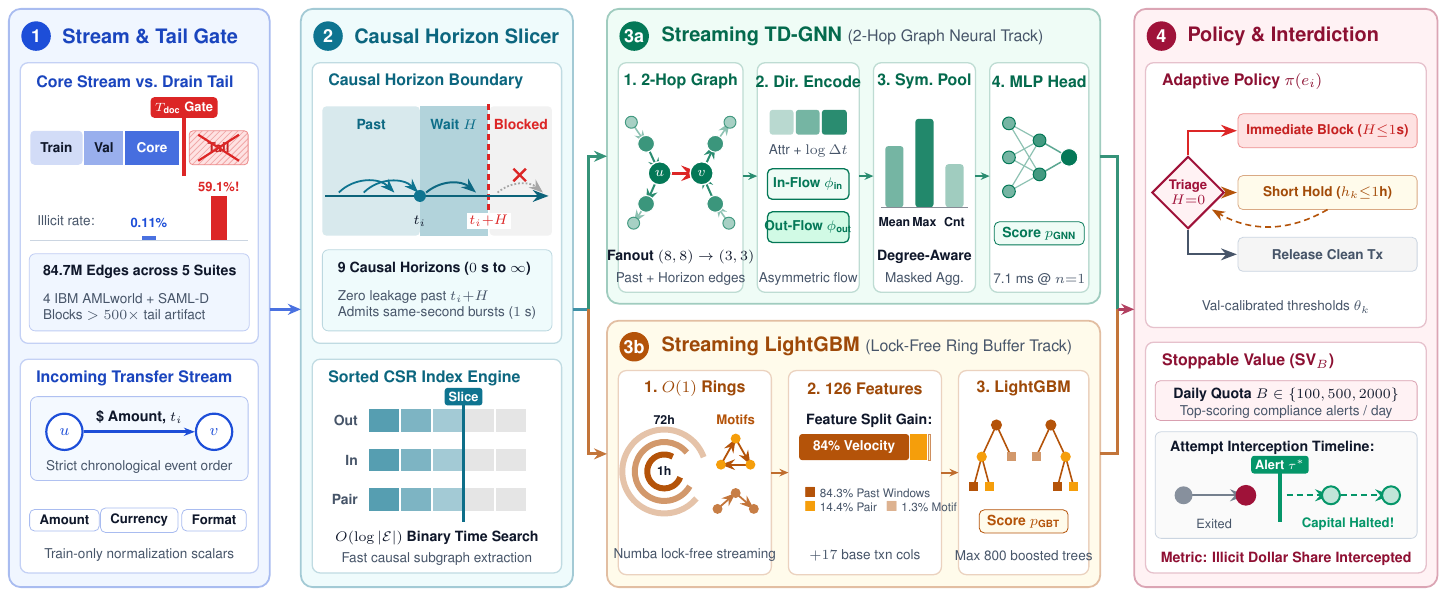
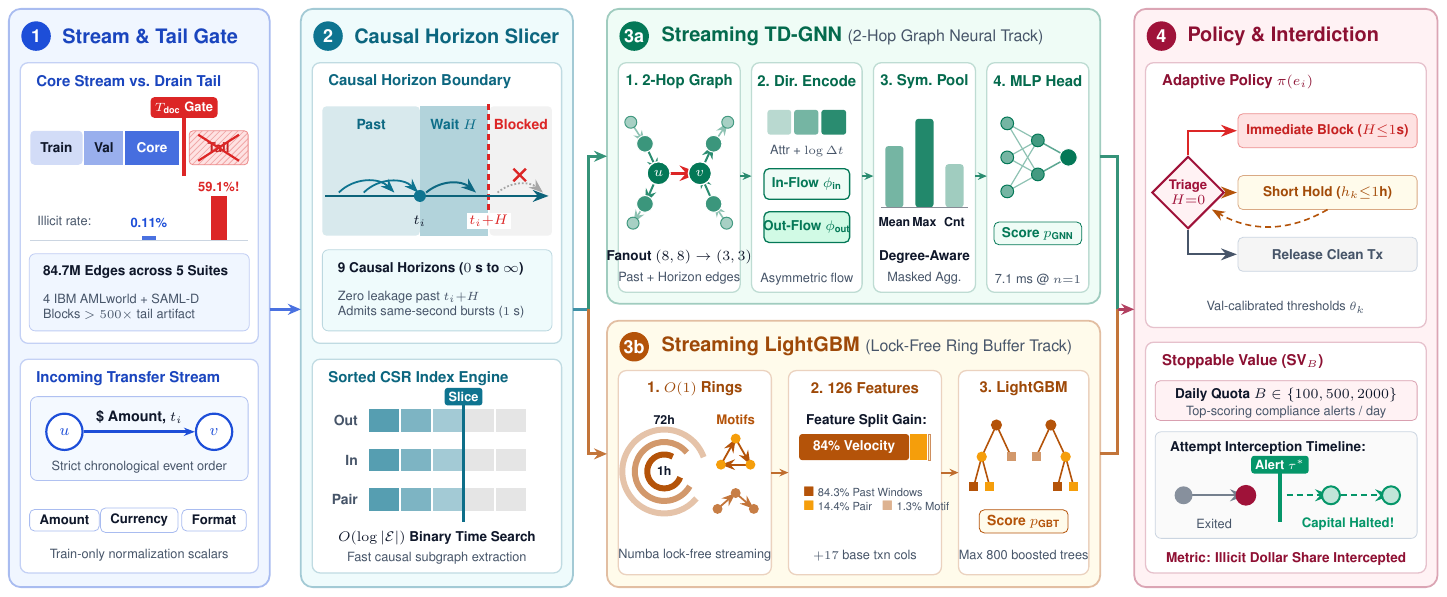
Before and after one commit to Shahoud867/aml-stream, a LaTeX figure (paper/methodology_architecture.tex): the whole page. Compiled offline with pdfLaTeX.

Commit message:
Fix box border clipping on 2. Dir. Encode and legend labels in architecture diagram

```diff
--- a/paper/methodology_architecture.tex
+++ b/paper/methodology_architecture.tex
@@ -243,21 +243,21 @@
 % =========================================================================
 % STAGE 3A (TOP): STREAMING TD-GNN (x = 10.55 .. 19.25, y = 5.00 .. 10.20)
 % =========================================================================
-% Block 1: 2-Hop Causal Subgraph (x = 10.75 .. 12.95, w = 2.20)
-\draw[subpanel=c3a] (10.75, 5.20) rectangle (12.95, 9.25);
-\node[subhdr=c3a] at (11.85, 8.92) {1.\ 2-Hop Graph};
+% Block 1: 2-Hop Causal Subgraph (x = 10.75 .. 12.90, w = 2.15)
+\draw[subpanel=c3a] (10.75, 5.20) rectangle (12.90, 9.25);
+\node[subhdr=c3a] at (11.825, 8.92) {1.\ 2-Hop Graph};
 
 % ACTUAL 2-Hop Multigraph Drawing
-\coordinate (gu) at (11.48, 7.30);
-\coordinate (gv) at (12.22, 7.30);
-\coordinate (g2a) at (10.98, 8.20);
-\coordinate (g2b) at (11.02, 6.42);
-\coordinate (g2c) at (12.72, 8.20);
-\coordinate (g2d) at (12.70, 6.42);
-\coordinate (g1a) at (11.24, 7.82);
-\coordinate (g1b) at (11.24, 6.76);
-\coordinate (g1c) at (12.46, 7.82);
-\coordinate (g1d) at (12.46, 6.76);
+\coordinate (gu) at (11.46, 7.30);
+\coordinate (gv) at (12.19, 7.30);
+\coordinate (g2a) at (10.97, 8.20);
+\coordinate (g2b) at (11.01, 6.42);
+\coordinate (g2c) at (12.68, 8.20);
+\coordinate (g2d) at (12.66, 6.42);
+\coordinate (g1a) at (11.22, 7.82);
+\coordinate (g1b) at (11.22, 6.76);
+\coordinate (g1c) at (12.43, 7.82);
+\coordinate (g1d) at (12.43, 6.76);
 
 \draw[c3a!45, line width=0.8pt, ->] (g2a) -- (g1a);
 \draw[c3a!45, line width=0.8pt, ->] (g1b) -- (g2b);
@@ -276,31 +276,31 @@
 \node[font=\sffamily\fontsize{6.6}{7.4}\selectfont\bfseries, text=white] at (gu) {$u$};
 \node[font=\sffamily\fontsize{6.6}{7.4}\selectfont\bfseries, text=white] at (gv) {$v$};
 
-\node[microb] at (11.85, 5.82) {Fanout $(8,8) \to (3,3)$};
-\node[micro] at (11.85, 5.44) {Past + Horizon edges};
+\node[microb] at (11.825, 5.82) {Fanout $(8,8) \to (3,3)$};
+\node[micro] at (11.825, 5.44) {Past + Horizon edges};
 
-% Block 2: Edge Encoder & Directional Flows (x = 13.20 .. 15.00, w = 1.80)
-\draw[subpanel=c3a] (13.20, 5.20) rectangle (15.00, 9.25);
-\node[subhdr=c3a] at (14.10, 8.92) {2.\ Dir.\ Encode};
+% Block 2: Edge Encoder & Directional Flows (x = 13.10 .. 15.05, w = 1.95)
+\draw[subpanel=c3a] (13.10, 5.20) rectangle (15.05, 9.25);
+\node[subhdr=c3a] at (14.075, 8.92) {2.\ Dir.\ Encode};
 
-\fill[c3a!28, rounded corners=1.5pt] (13.42, 7.98) rectangle (13.84, 8.42);
-\fill[c3a!55, rounded corners=1.5pt] (13.88, 7.98) rectangle (14.30, 8.42);
-\fill[c3a!85, rounded corners=1.5pt] (14.34, 7.98) rectangle (14.78, 8.42);
-\node[micro] at (14.10, 7.70) {Attr + $\log \Delta t$};
+\fill[c3a!28, rounded corners=1.5pt] (13.38, 7.98) rectangle (13.80, 8.42);
+\fill[c3a!55, rounded corners=1.5pt] (13.85, 7.98) rectangle (14.28, 8.42);
+\fill[c3a!85, rounded corners=1.5pt] (14.33, 7.98) rectangle (14.77, 8.42);
+\node[micro] at (14.075, 7.70) {Attr + $\log \Delta t$};
 
-\draw[c3a, fill=c3abg, rounded corners=2.5pt, line width=0.65pt] (13.38, 6.84) rectangle (14.82, 7.38);
-\node[font=\sffamily\fontsize{6.8}{7.6}\selectfont\bfseries, text=c3a] at (14.10, 7.11) {In-Flow $\phi_{\text{in}}$};
+\draw[c3a, fill=c3abg, rounded corners=2.5pt, line width=0.65pt] (13.32, 6.84) rectangle (14.83, 7.38);
+\node[font=\sffamily\fontsize{6.8}{7.6}\selectfont\bfseries, text=c3a] at (14.075, 7.11) {In-Flow $\phi_{\text{in}}$};
 
-\draw[c3a, fill=c3asoft, rounded corners=2.5pt, line width=0.65pt] (13.38, 6.08) rectangle (14.82, 6.62);
-\node[font=\sffamily\fontsize{6.8}{7.6}\selectfont\bfseries, text=c3a] at (14.10, 6.35) {Out-Flow $\phi_{\text{out}}$};
+\draw[c3a, fill=c3asoft, rounded corners=2.5pt, line width=0.65pt] (13.32, 6.08) rectangle (14.83, 6.62);
+\node[font=\sffamily\fontsize{6.8}{7.6}\selectfont\bfseries, text=c3a] at (14.075, 6.35) {Out-Flow $\phi_{\text{out}}$};
 
-\node[micro] at (14.10, 5.44) {Asymmetric flow};
+\node[micro] at (14.075, 5.44) {Asymmetric flow};
 
 % Block 3: Symmetric Masked Pool (x = 15.25 .. 17.05, w = 1.80)
 \draw[subpanel=c3a] (15.25, 5.20) rectangle (17.05, 9.25);
 \node[subhdr=c3a] at (16.15, 8.92) {3.\ Sym.\ Pool};
 
-% 3-bar visual aggregation icon (wide clean spacing + non-overlapping labels!)
+% 3-bar visual aggregation icon
 \fill[c3a!55, rounded corners=1.5pt] (15.46, 6.70) rectangle (15.78, 7.78);
 \fill[c3a!88, rounded corners=1.5pt] (15.99, 6.70) rectangle (16.31, 8.26);
 \fill[c3a!38, rounded corners=1.5pt] (16.52, 6.70) rectangle (16.84, 7.46);
@@ -390,7 +390,7 @@
 
 \node[font=\sffamily\fontsize{6.8}{7.6}\selectfont\bfseries, text=white] at (14.91, 2.47) {84\% Velocity};
 
-\node[font=\sffamily\fontsize{5.9}{7.4}\selectfont, text=muted, align=left, anchor=west] at (13.90, 1.54) {\textcolor{c3b}{$\blacksquare$} 84.3\% Past Windows\\\textcolor{c3bgold}{$\blacksquare$} 14.4\% Pair \, \textcolor{c3b!45}{$\blacksquare$} 1.3\% Motif};
+\node[font=\sffamily\fontsize{5.6}{7.0}\selectfont, text=muted, align=left, anchor=west] at (13.88, 1.56) {\textcolor{c3b}{$\blacksquare$} 84.3\% Past Windows\\\textcolor{c3bgold}{$\blacksquare$} 14.4\% Pair \; \textcolor{c3b!45}{$\blacksquare$} 1.3\% Motif};
 \node[micro] at (15.10, 0.56) {$+17$ base txn cols};
 
 % Block 3: Gradient Boosted Decision Trees (x = 16.75 .. 19.05, w = 2.30)
```
Also changed, not shown: Real_Time_Paradox_Streaming_AML.pdf, Real_Time_Paradox_Streaming_AML_KDD.pdf, paper/kdd/main.pdf, paper/kdd/methodology_architecture.pdf, paper/methodology_architecture.pdf, paper/springer/methodology_architecture.pdf, paper/methodology_architecture.tex (28 more changed lines), 1 other file.
